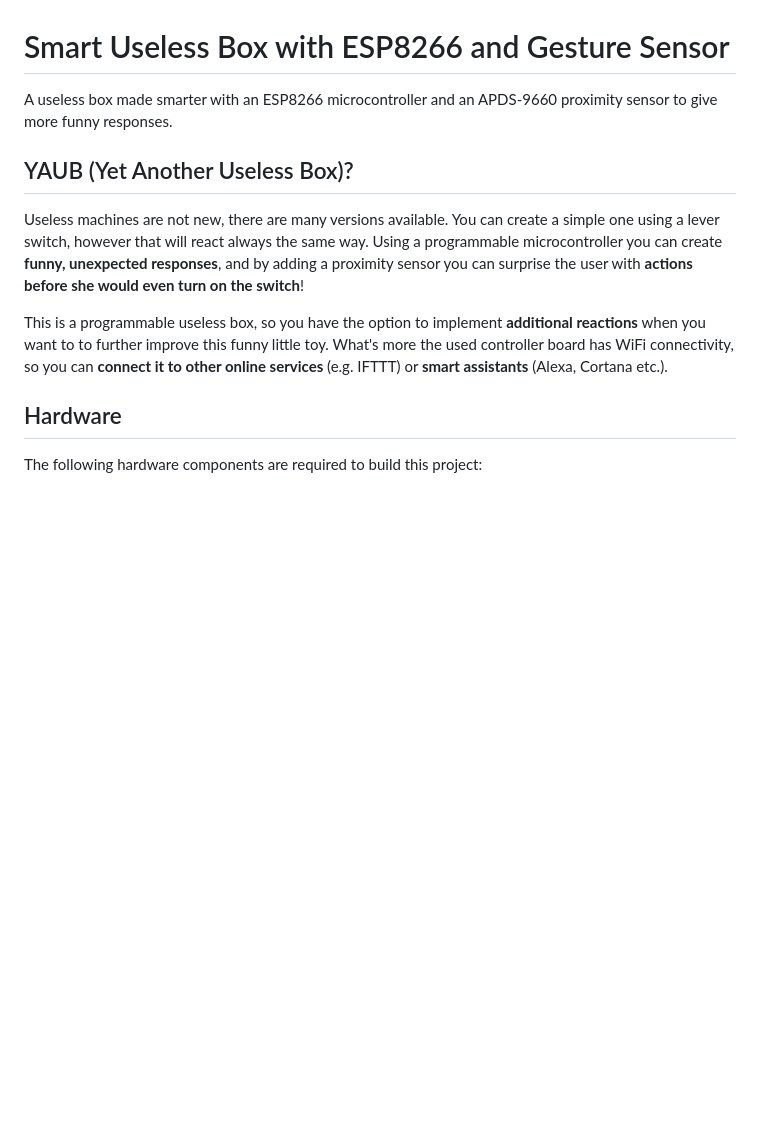
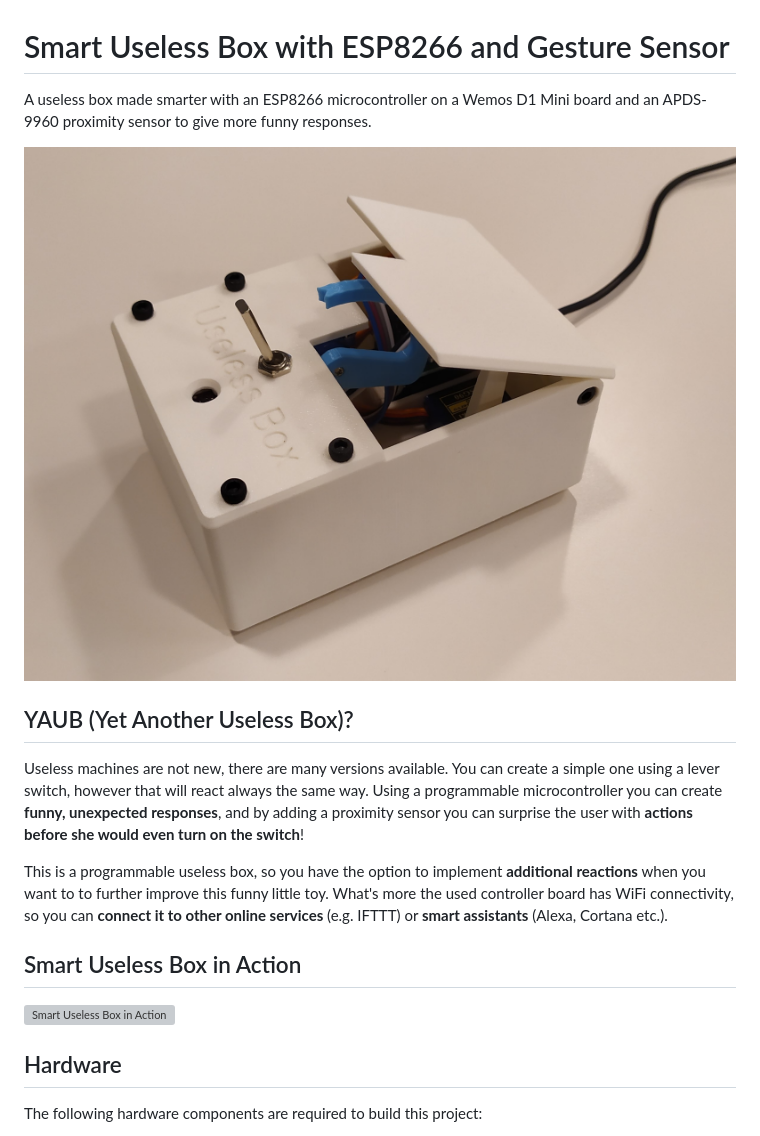
Before and after one commit to balassy/useless-box, a Markdown page: README.md, the part around the change. Rendered like a GitHub page; pictures changed too: media/Useless-Box.jpg (added); blank space fills up the shorter version; grey boxes are pictures that could not be loaded.

Commit message:
ADDED: Photo and Youtube embed to README.

```diff
--- a/README.md
+++ b/README.md
@@ -1,13 +1,19 @@
 # Smart Useless Box with ESP8266 and Gesture Sensor
 
-A useless box made smarter with an ESP8266 microcontroller and an APDS-9660 proximity sensor to give more funny responses.
+A useless box made smarter with an ESP8266 microcontroller on a Wemos D1 Mini board and an APDS-9960 proximity sensor to give more funny responses.
 
+![Photo](./media/Useless-Box.jpg)
 
 ## YAUB (Yet Another Useless Box)?
 
 Useless machines are not new, there are many versions available. You can create a simple one using a lever switch, however that will react always the same way. Using a programmable microcontroller you can create **funny, unexpected responses**, and by adding a proximity sensor you can surprise the user with **actions before she would even turn on the switch**!
 
 This is a programmable useless box, so you have the option to implement **additional reactions** when you want to to further improve this funny little toy. What's more the used controller board has WiFi connectivity, so you can **connect it to other online services** (e.g. IFTTT) or **smart assistants** (Alexa, Cortana etc.).
+
+
+## Smart Useless Box in Action
+
+[![Smart Useless Box in Action](http://img.youtube.com/vi/x0kGetj1nt8/0.jpg)](http://www.youtube.com/watch?v=x0kGetj1nt8 "Smart Useless Box in Action")
 
 
 ## Hardware
```
